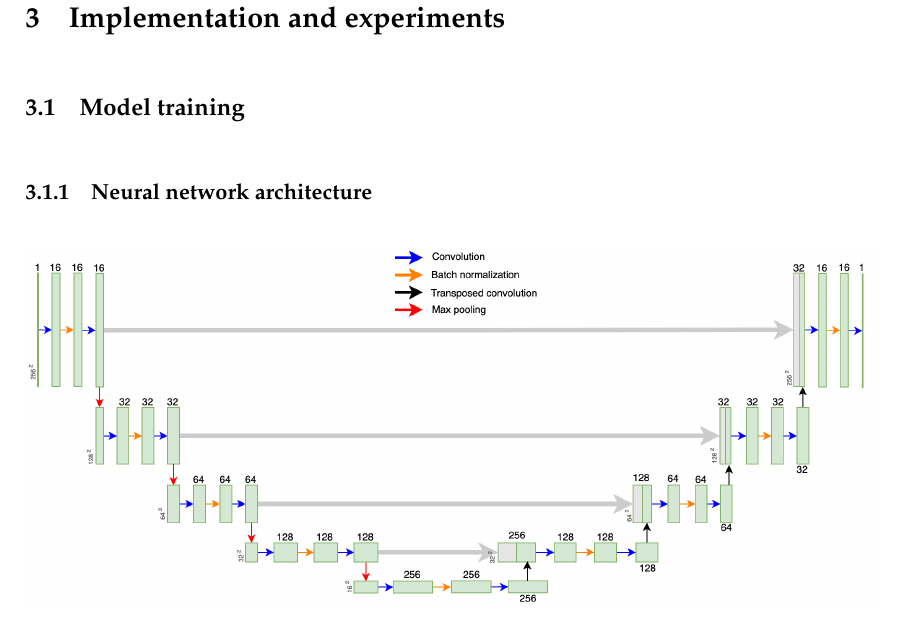
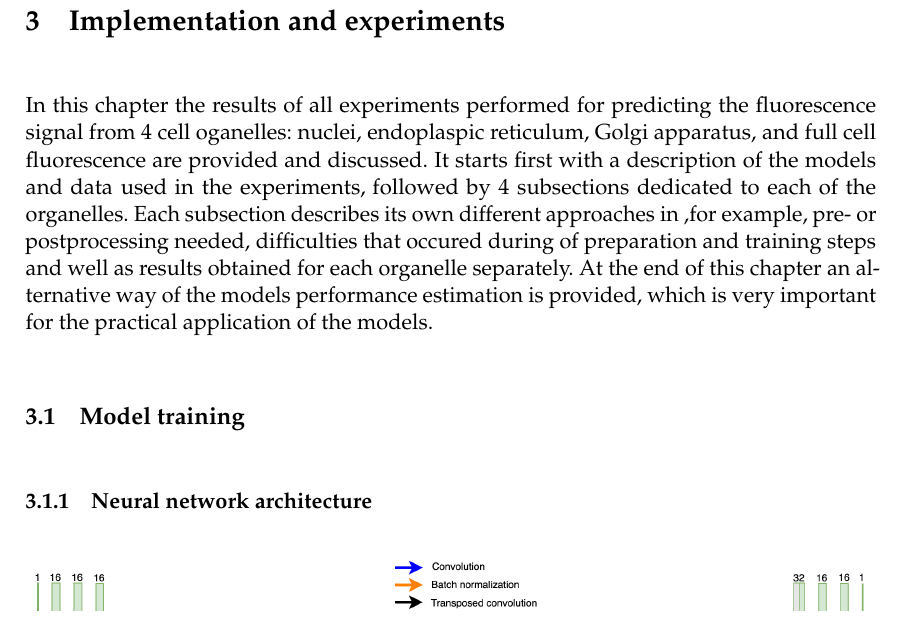
Before and after one commit to Eugeny/final-master-thesis, a LaTeX document (ba.tex, which reads chapters/implementation.tex): part of page 28 of 62, cut so that both start at the same text. Compiled offline with pdfLaTeX.

Commit message:
section 3 start: :

```diff
--- a/chapters/implementation.tex
+++ b/chapters/implementation.tex
@@ -1,4 +1,6 @@
 \section{Implementation and experiments}
+In this chapter the results of all experiments performed for predicting the fluorescence signal from 4 cell oganelles: nuclei, endoplaspic reticulum, Golgi apparatus, and full cell fluorescence are provided and discussed. It starts first with a description of the models and data used in the experiments, followed by 4 subsections dedicated to each of the organelles. Each subsection describes its own different approaches in ,for example, pre- or postprocessing needed, difficulties that occured during of preparation and training steps and well as results obtained for each organelle separately. At the end of this chapter an alternative way of the models performance estimation is provided, which is very important for the practical application of the models.
+
     \input{chapters/implementation/model training.tex}
     \pagebreak
     \input{chapters/implementation/nuclei.tex}
```
Also changed, not shown: 7 other files.
